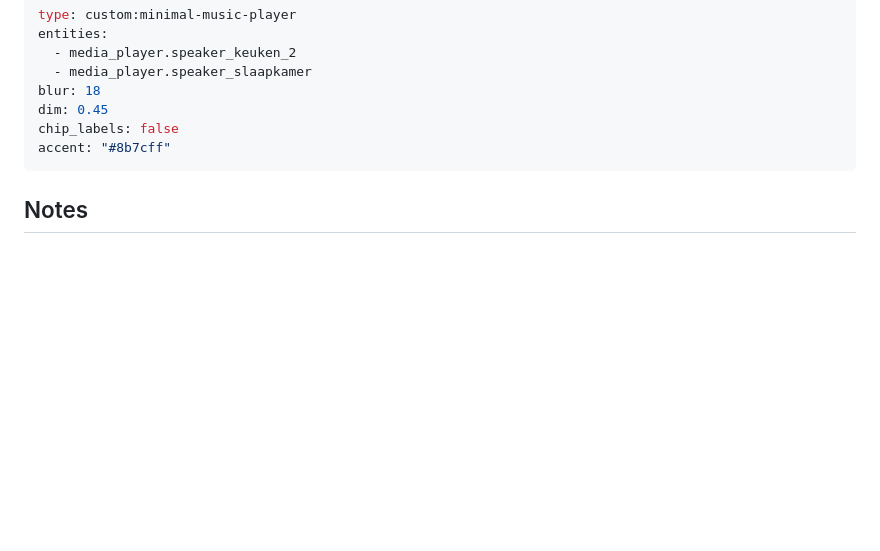
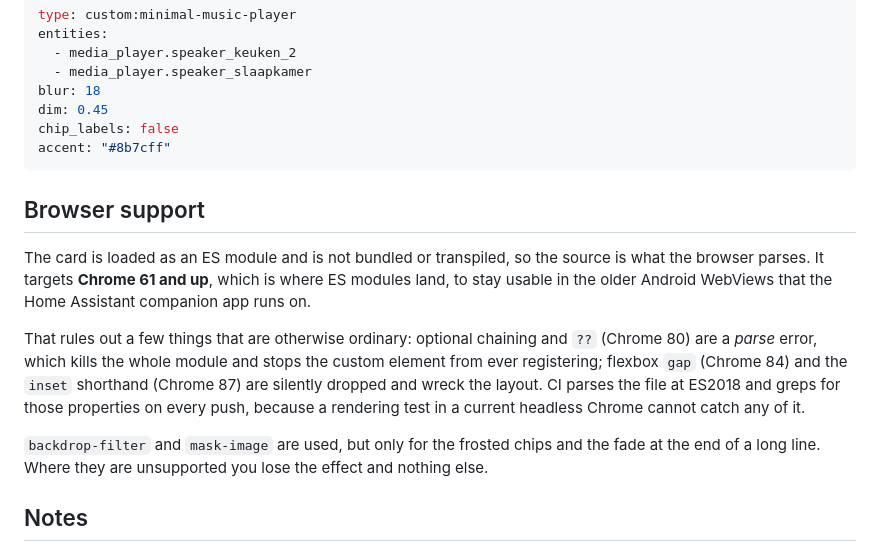
Before and after one commit to vossov/minimal-music-player, a Markdown page: README.md, the part around the change. GitHub-like rendering; blank space fills up the shorter version.

````diff
--- a/README.md
+++ b/README.md
@@ -250,6 +250,24 @@ chip_labels: false
 accent: "#8b7cff"
 ```
 
+## Browser support
+
+The card is loaded as an ES module and is not bundled or transpiled, so the
+source is what the browser parses. It targets **Chrome 61 and up**, which is
+where ES modules land, to stay usable in the older Android WebViews that the
+Home Assistant companion app runs on.
+
+That rules out a few things that are otherwise ordinary: optional chaining and
+`??` (Chrome 80) are a *parse* error, which kills the whole module and stops
+the custom element from ever registering; flexbox `gap` (Chrome 84) and the
+`inset` shorthand (Chrome 87) are silently dropped and wreck the layout. CI
+parses the file at ES2018 and greps for those properties on every push,
+because a rendering test in a current headless Chrome cannot catch any of it.
+
+`backdrop-filter` and `mask-image` are used, but only for the frosted chips and
+the fade at the end of a long line. Where they are unsupported you lose the
+effect and nothing else.
+
 ## Notes
 
 - The card collapses itself with `idle: hide`, which pairs well with a
````
Also changed, not shown: preview.png, 2 other files.
